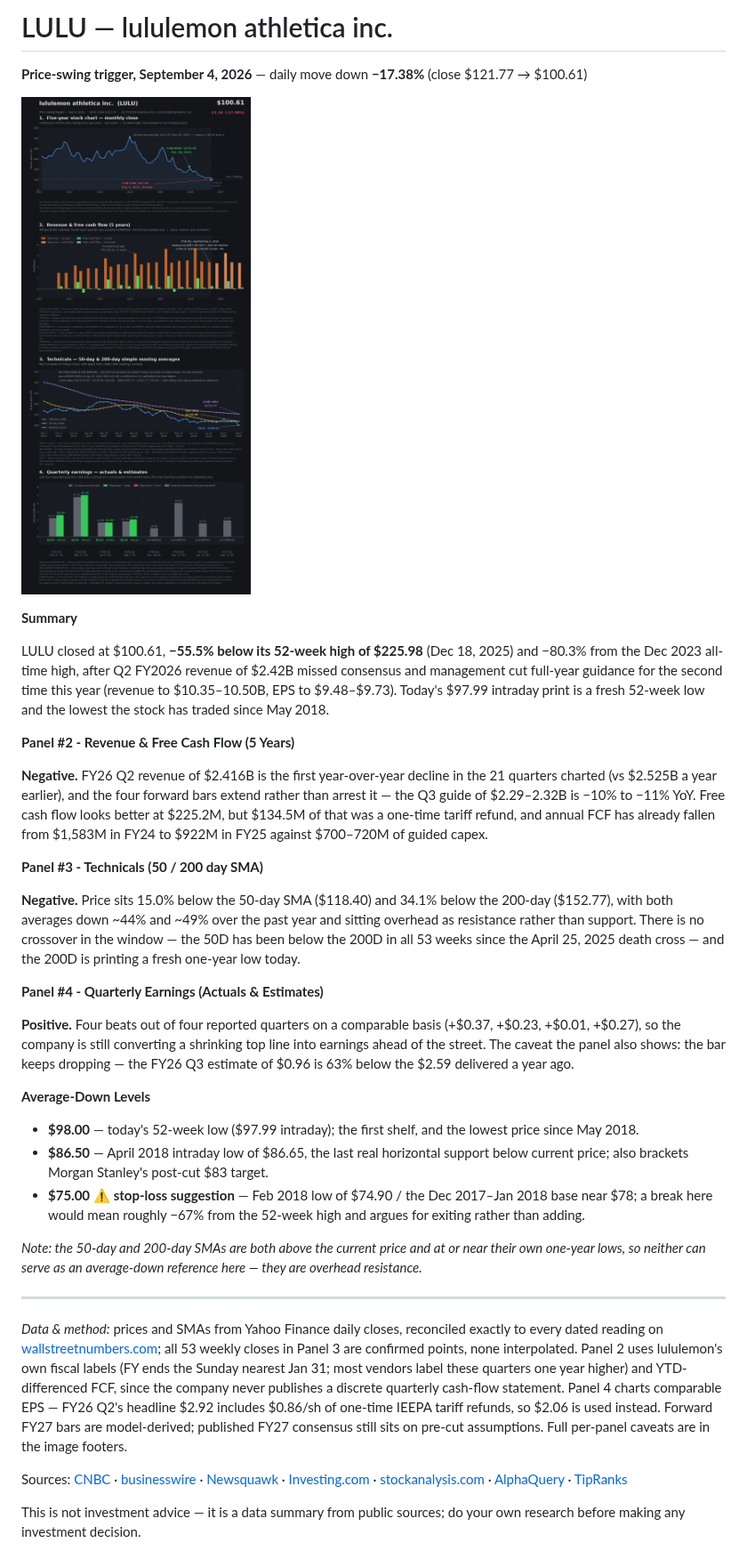
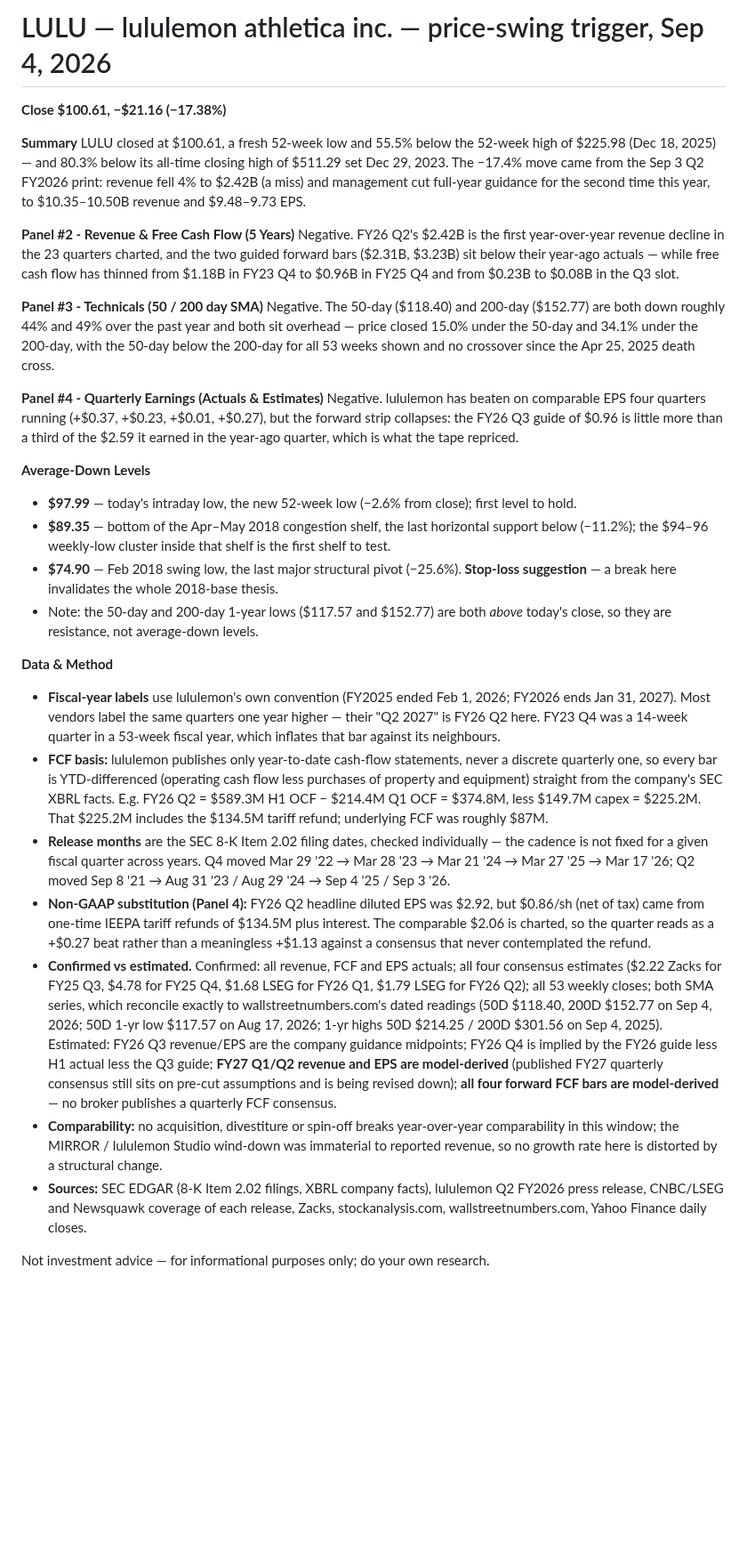
Before and after one commit to RQHNetworks/watchlist, a Markdown page: dashboards/LULU_price_swing_2026-09-04.md, the part around the change. Shown at 89% size. Drawn GitHub-style; pictures changed too: dashboards/LULU_price_swing_2026-09-04.png; blank space fills up the shorter version.

```diff
--- a/dashboards/LULU_price_swing_2026-09-04.md
+++ b/dashboards/LULU_price_swing_2026-09-04.md
@@ -1,37 +1,32 @@
-# LULU — lululemon athletica inc.
+# LULU — lululemon athletica inc. — price-swing trigger, Sep 4, 2026
 
-**Price-swing trigger, September 4, 2026** — daily move down **−17.38%** (close \$121.77 → \$100.61)
-
-![LULU dashboard](LULU_price_swing_2026-09-04.png)
+**Close \$100.61, −\$21.16 (−17.38%)**
 
 **Summary**
-
-LULU closed at \$100.61, **−55.5% below its 52-week high of \$225.98** (Dec 18, 2025) and −80.3% from the Dec 2023 all-time high, after Q2 FY2026 revenue of \$2.42B missed consensus and management cut full-year guidance for the second time this year (revenue to \$10.35–10.50B, EPS to \$9.48–\$9.73). Today's \$97.99 intraday print is a fresh 52-week low and the lowest the stock has traded since May 2018.
+LULU closed at \$100.61, a fresh 52-week low and 55.5% below the 52-week high of \$225.98 (Dec 18, 2025) — and 80.3% below its all-time closing high of \$511.29 set Dec 29, 2023. The −17.4% move came from the Sep 3 Q2 FY2026 print: revenue fell 4% to \$2.42B (a miss) and management cut full-year guidance for the second time this year, to \$10.35–10.50B revenue and \$9.48–9.73 EPS.
 
 **Panel #2 - Revenue & Free Cash Flow (5 Years)**
-
-**Negative.** FY26 Q2 revenue of \$2.416B is the first year-over-year decline in the 21 quarters charted (vs \$2.525B a year earlier), and the four forward bars extend rather than arrest it — the Q3 guide of \$2.29–2.32B is −10% to −11% YoY. Free cash flow looks better at \$225.2M, but \$134.5M of that was a one-time tariff refund, and annual FCF has already fallen from \$1,583M in FY24 to \$922M in FY25 against \$700–720M of guided capex.
+Negative. FY26 Q2's \$2.42B is the first year-over-year revenue decline in the 23 quarters charted, and the two guided forward bars (\$2.31B, \$3.23B) sit below their year-ago actuals — while free cash flow has thinned from \$1.18B in FY23 Q4 to \$0.96B in FY25 Q4 and from \$0.23B to \$0.08B in the Q3 slot.
 
 **Panel #3 - Technicals (50 / 200 day SMA)**
-
-**Negative.** Price sits 15.0% below the 50-day SMA (\$118.40) and 34.1% below the 200-day (\$152.77), with both averages down ~44% and ~49% over the past year and sitting overhead as resistance rather than support. There is no crossover in the window — the 50D has been below the 200D in all 53 weeks since the April 25, 2025 death cross — and the 200D is printing a fresh one-year low today.
+Negative. The 50-day (\$118.40) and 200-day (\$152.77) are both down roughly 44% and 49% over the past year and both sit overhead — price closed 15.0% under the 50-day and 34.1% under the 200-day, with the 50-day below the 200-day for all 53 weeks shown and no crossover since the Apr 25, 2025 death cross.
 
 **Panel #4 - Quarterly Earnings (Actuals & Estimates)**
-
-**Positive.** Four beats out of four reported quarters on a comparable basis (+\$0.37, +\$0.23, +\$0.01, +\$0.27), so the company is still converting a shrinking top line into earnings ahead of the street. The caveat the panel also shows: the bar keeps dropping — the FY26 Q3 estimate of \$0.96 is 63% below the \$2.59 delivered a year ago.
+Negative. lululemon has beaten on comparable EPS four quarters running (+\$0.37, +\$0.23, +\$0.01, +\$0.27), but the forward strip collapses: the FY26 Q3 guide of \$0.96 is little more than a third of the \$2.59 it earned in the year-ago quarter, which is what the tape repriced.
 
 **Average-Down Levels**
+- **\$97.99** — today's intraday low, the new 52-week low (−2.6% from close); first level to hold.
+- **\$89.35** — bottom of the Apr–May 2018 congestion shelf, the last horizontal support below (−11.2%); the \$94–96 weekly-low cluster inside that shelf is the first shelf to test.
+- **\$74.90** — Feb 2018 swing low, the last major structural pivot (−25.6%). **Stop-loss suggestion** — a break here invalidates the whole 2018-base thesis.
+- Note: the 50-day and 200-day 1-year lows (\$117.57 and \$152.77) are both *above* today's close, so they are resistance, not average-down levels.
 
-- **\$98.00** — today's 52-week low (\$97.99 intraday); the first shelf, and the lowest price since May 2018.
-- **\$86.50** — April 2018 intraday low of \$86.65, the last real horizontal support below current price; also brackets Morgan Stanley's post-cut \$83 target.
-- **\$75.00** ⚠️ **stop-loss suggestion** — Feb 2018 low of \$74.90 / the Dec 2017–Jan 2018 base near \$78; a break here would mean roughly −67% from the 52-week high and argues for exiting rather than adding.
+**Data & Method**
+- **Fiscal-year labels** use lululemon's own convention (FY2025 ended Feb 1, 2026; FY2026 ends Jan 31, 2027). Most vendors label the same quarters one year higher — their "Q2 2027" is FY26 Q2 here. FY23 Q4 was a 14-week quarter in a 53-week fiscal year, which inflates that bar against its neighbours.
+- **FCF basis:** lululemon publishes only year-to-date cash-flow statements, never a discrete quarterly one, so every bar is YTD-differenced (operating cash flow less purchases of property and equipment) straight from the company's SEC XBRL facts. E.g. FY26 Q2 = \$589.3M H1 OCF − \$214.4M Q1 OCF = \$374.8M, less \$149.7M capex = \$225.2M. That \$225.2M includes the \$134.5M tariff refund; underlying FCF was roughly \$87M.
+- **Release months** are the SEC 8-K Item 2.02 filing dates, checked individually — the cadence is not fixed for a given fiscal quarter across years. Q4 moved Mar 29 '22 → Mar 28 '23 → Mar 21 '24 → Mar 27 '25 → Mar 17 '26; Q2 moved Sep 8 '21 → Aug 31 '23 / Aug 29 '24 → Sep 4 '25 / Sep 3 '26.
+- **Non-GAAP substitution (Panel 4):** FY26 Q2 headline diluted EPS was \$2.92, but \$0.86/sh (net of tax) came from one-time IEEPA tariff refunds of \$134.5M plus interest. The comparable \$2.06 is charted, so the quarter reads as a +\$0.27 beat rather than a meaningless +\$1.13 against a consensus that never contemplated the refund.
+- **Confirmed vs estimated.** Confirmed: all revenue, FCF and EPS actuals; all four consensus estimates (\$2.22 Zacks for FY25 Q3, \$4.78 for FY25 Q4, \$1.68 LSEG for FY26 Q1, \$1.79 LSEG for FY26 Q2); all 53 weekly closes; both SMA series, which reconcile exactly to wallstreetnumbers.com's dated readings (50D \$118.40, 200D \$152.77 on Sep 4, 2026; 50D 1-yr low \$117.57 on Aug 17, 2026; 1-yr highs 50D \$214.25 / 200D \$301.56 on Sep 4, 2025). Estimated: FY26 Q3 revenue/EPS are the company guidance midpoints; FY26 Q4 is implied by the FY26 guide less H1 actual less the Q3 guide; **FY27 Q1/Q2 revenue and EPS are model-derived** (published FY27 quarterly consensus still sits on pre-cut assumptions and is being revised down); **all four forward FCF bars are model-derived** — no broker publishes a quarterly FCF consensus.
+- **Comparability:** no acquisition, divestiture or spin-off breaks year-over-year comparability in this window; the MIRROR / lululemon Studio wind-down was immaterial to reported revenue, so no growth rate here is distorted by a structural change.
+- **Sources:** SEC EDGAR (8-K Item 2.02 filings, XBRL company facts), lululemon Q2 FY2026 press release, CNBC/LSEG and Newsquawk coverage of each release, Zacks, stockanalysis.com, wallstreetnumbers.com, Yahoo Finance daily closes.
 
-*Note: the 50-day and 200-day SMAs are both above the current price and at or near their own one-year lows, so neither can serve as an average-down reference here — they are overhead resistance.*
-
----
-
-*Data & method:* prices and SMAs from Yahoo Finance daily closes, reconciled exactly to every dated reading on [wallstreetnumbers.com](https://www.wallstreetnumbers.com/stocks/lulu/moving-average); all 53 weekly closes in Panel 3 are confirmed points, none interpolated. Panel 2 uses lululemon's own fiscal labels (FY ends the Sunday nearest Jan 31; most vendors label these quarters one year higher) and YTD-differenced FCF, since the company never publishes a discrete quarterly cash-flow statement. Panel 4 charts comparable EPS — FY26 Q2's headline \$2.92 includes \$0.86/sh of one-time IEEPA tariff refunds, so \$2.06 is used instead. Forward FY27 bars are model-derived; published FY27 consensus still sits on pre-cut assumptions. Full per-panel caveats are in the image footers.
-
-Sources: [CNBC](https://www.cnbc.com/2026/09/03/lululemon-lulu-q2-2026-earnings.html) · [businesswire](https://www.businesswire.com/news/home/20260903500312/en/lululemon-athletica-inc.-Announces-Second-Quarter-Fiscal-2026-Results) · [Newsquawk](https://www.newsquawk.com/headlines/lululemon-lulu-q2-2026-usd-eps-292-exp-179-revenue-24bln-exp-246bln) · [Investing.com](https://www.investing.com/news/stock-market-news/lululemon-earnings-analysis-questions-answered-and-next-catalysts-93CH-4889863) · [stockanalysis.com](https://stockanalysis.com/stocks/lulu/) · [AlphaQuery](https://www.alphaquery.com/stock/LULU/earnings-history) · [TipRanks](https://www.tipranks.com/news/lululemon-stock-lulu-sinks-as-weak-guidance-prompts-multiple-rating-downgrades-by-analysts)
-
-This is not investment advice — it is a data summary from public sources; do your own research before making any investment decision.
+Not investment advice — for informational purposes only; do your own research.
```
Also changed, not shown: 1 other file.
